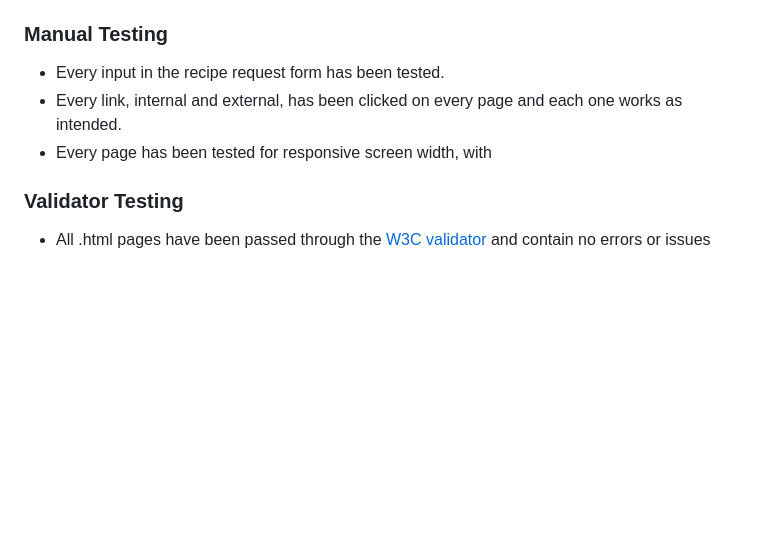
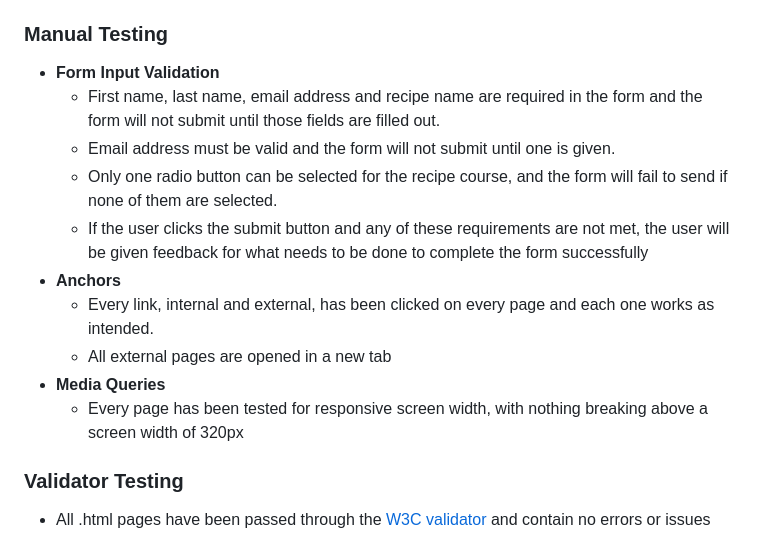
Before and after one commit to ShaneByrne0963/dish-of-the-day, a Markdown page: README.md, the part around the change. Drawn GitHub-style; blank space fills up the shorter version.

Commit message:
update: manual testing section of readme file

```diff
--- a/README.md
+++ b/README.md
@@ -174,9 +174,16 @@ Dish of the Day is a website which aims to provide an option of recipes to the u
 
 ### Manual Testing
 
-- Every input in the recipe request form has been tested.
-- Every link, internal and external, has been clicked on every page and each one works as intended.
-- Every page has been tested for responsive screen width, with
+- **Form Input Validation**
+  - First name, last name, email address and recipe name are required in the form and the form will not submit until those fields are filled out.
+  - Email address must be valid and the form will not submit until one is given.
+  - Only one radio button can be selected for the recipe course, and the form will fail to send if none of them are selected.
+  - If the user clicks the submit button and any of these requirements are not met, the user will be given feedback for what needs to be done to complete the form successfully
+- **Anchors**
+  - Every link, internal and external, has been clicked on every page and each one works as intended.
+  - All external pages are opened in a new tab
+- **Media Queries**
+  - Every page has been tested for responsive screen width, with nothing breaking above a screen width of 320px
 
 ### Validator Testing
 
```
